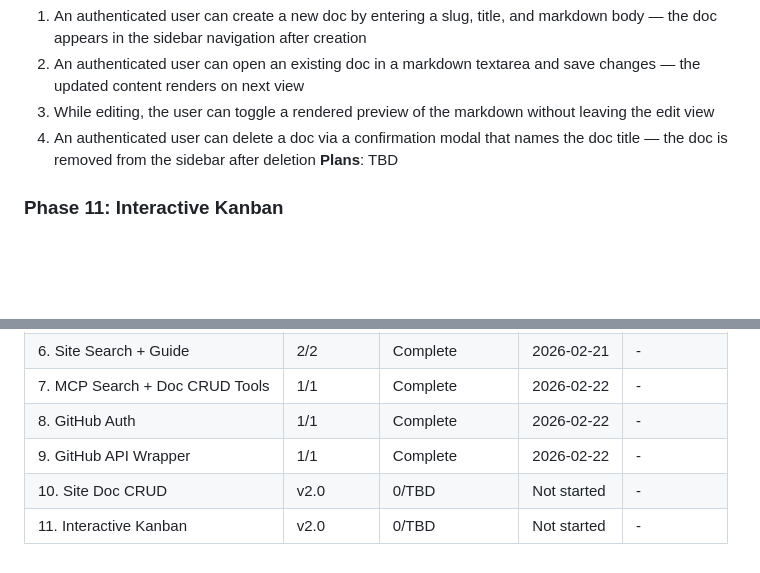
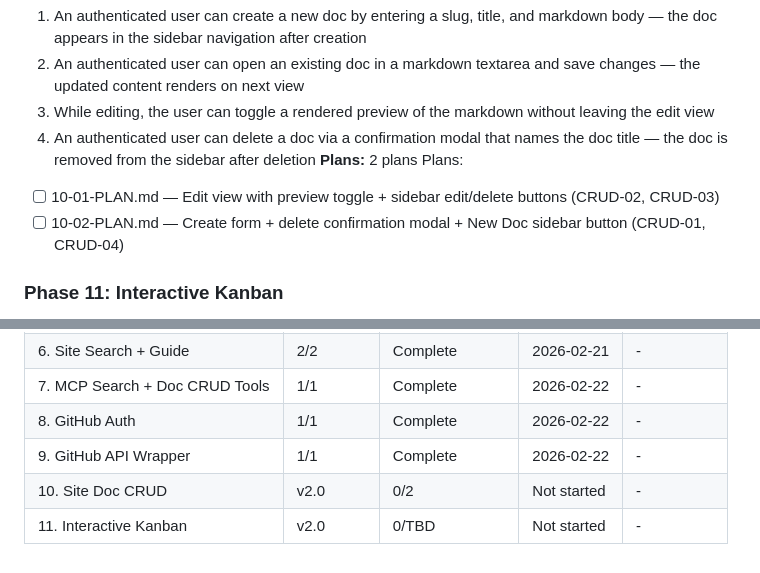
Before and after one commit to Keloia/KELOIA-DOCS, a Markdown page: .planning/ROADMAP.md, 2 parts joined by grey strips. Rendered like a GitHub page; blank space fills up the shorter version.

Commit message:
docs(10-site-doc-crud): create phase plan

```diff
--- a/.planning/ROADMAP.md
+++ b/.planning/ROADMAP.md
@@ -110,7 +110,10 @@ Plans:
   2. An authenticated user can open an existing doc in a markdown textarea and save changes — the updated content renders on next view
   3. While editing, the user can toggle a rendered preview of the markdown without leaving the edit view
   4. An authenticated user can delete a doc via a confirmation modal that names the doc title — the doc is removed from the sidebar after deletion
-**Plans**: TBD
+**Plans:** 2 plans
+Plans:
+- [ ] 10-01-PLAN.md — Edit view with preview toggle + sidebar edit/delete buttons (CRUD-02, CRUD-03)
+- [ ] 10-02-PLAN.md — Create form + delete confirmation modal + New Doc sidebar button (CRUD-01, CRUD-04)
 
 ### Phase 11: Interactive Kanban
 **Goal**: Authenticated users can drag kanban cards between columns, confirm the move, and have the column change persisted to the repository
@@ -136,5 +139,5 @@ Plans:
 | 7. MCP Search + Doc CRUD Tools | 1/1 | Complete   | 2026-02-22 | - |
 | 8. GitHub Auth | 1/1 | Complete   | 2026-02-22 | - |
 | 9. GitHub API Wrapper | 1/1 | Complete   | 2026-02-22 | - |
-| 10. Site Doc CRUD | v2.0 | 0/TBD | Not started | - |
+| 10. Site Doc CRUD | v2.0 | 0/2 | Not started | - |
 | 11. Interactive Kanban | v2.0 | 0/TBD | Not started | - |
```
Also changed, not shown: 2 other files.
